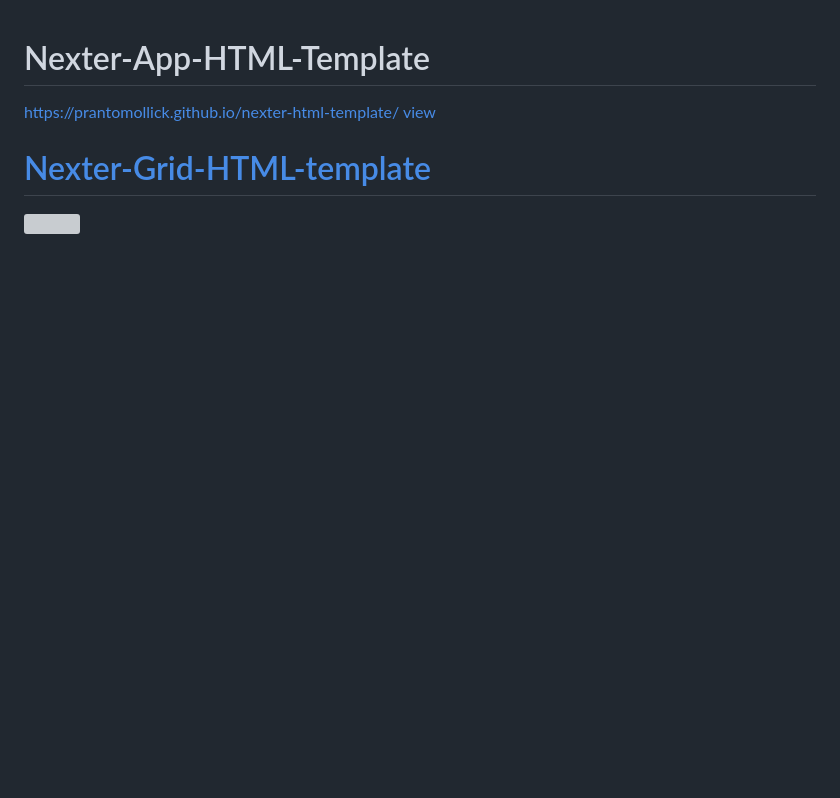
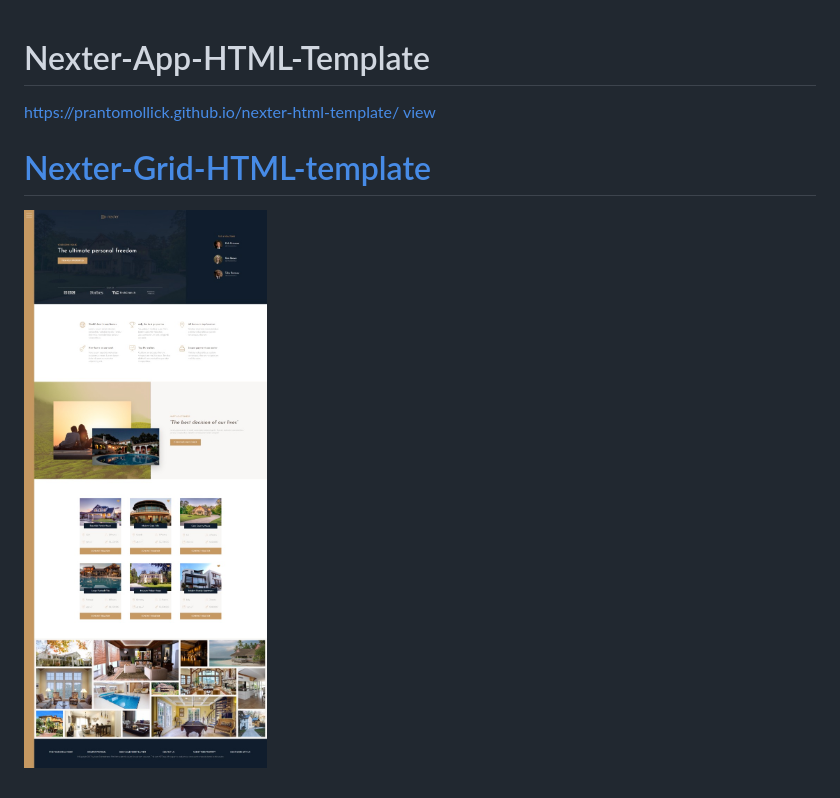
Before and after one commit to PrantoMollick/nexter-html-template, a Markdown page: README.md, the part around the change. Drawn GitHub-style; pictures changed too: nexter.jpeg (added); blank space fills up the shorter version; grey boxes are pictures that could not be loaded.

Commit message:
nexter project final submit

```diff
--- a/README.md
+++ b/README.md
@@ -5,4 +5,4 @@ https://prantomollick.github.io/nexter-html-template/
 
 # [Nexter-Grid-HTML-template](https://prantomollick.github.io/nexter-html-template/)
 
-[<img src="./trillo-app.jpeg">](https://prantomollick.github.io/nexter-html-template/)
+[<img src="./nexter.jpeg">](https://prantomollick.github.io/nexter-html-template/)
```
